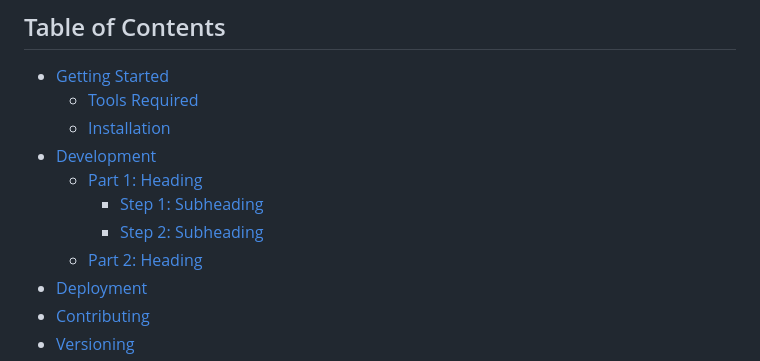
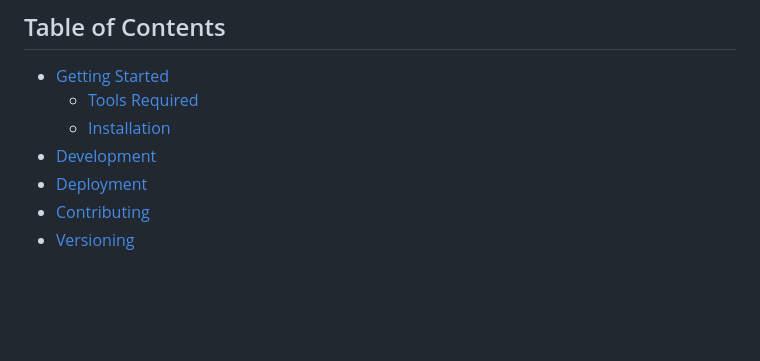
Before and after one commit to Skeleton-PHP/SkeletonPHP, a Markdown page: README.md, the part around the change. GitHub-like rendering; blank space fills up the shorter version.

```diff
--- a/README.md
+++ b/README.md
@@ -17,10 +17,6 @@ To download the latest release please use the Github [Releases](https://github.c
 	- [Tools Required](#tools-required)
 	- [Installation](#installation)
 - [Development](#development)
-    - [Part 1: Heading](#part-1-heading)
-	  - [Step 1: Subheading](#step-1-subheading)
-	  - [Step 2: Subheading](#step-2-subheading)
-	- [Part 2: Heading](#part-2-heading)
 - [Deployment](#deployment)
 - [Contributing](#contributing)
 - [Versioning](#versioning)
```
